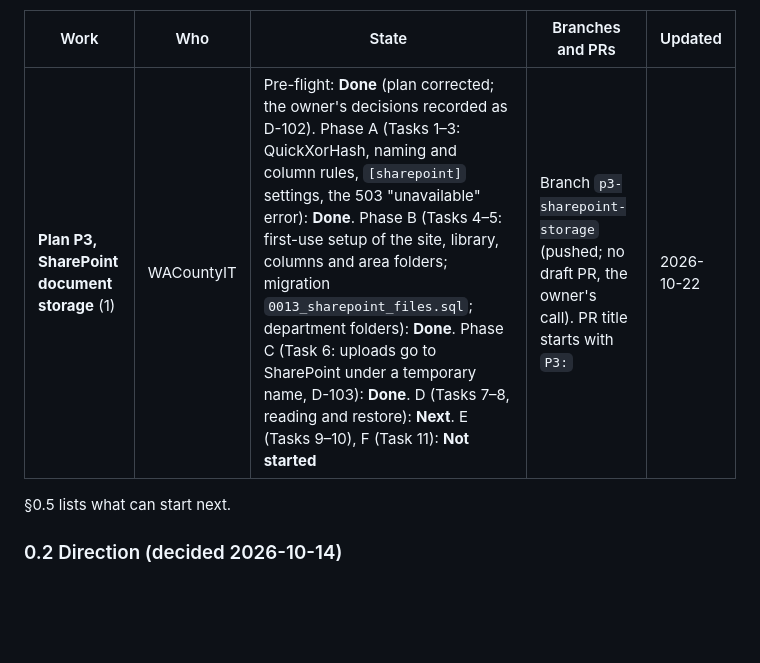
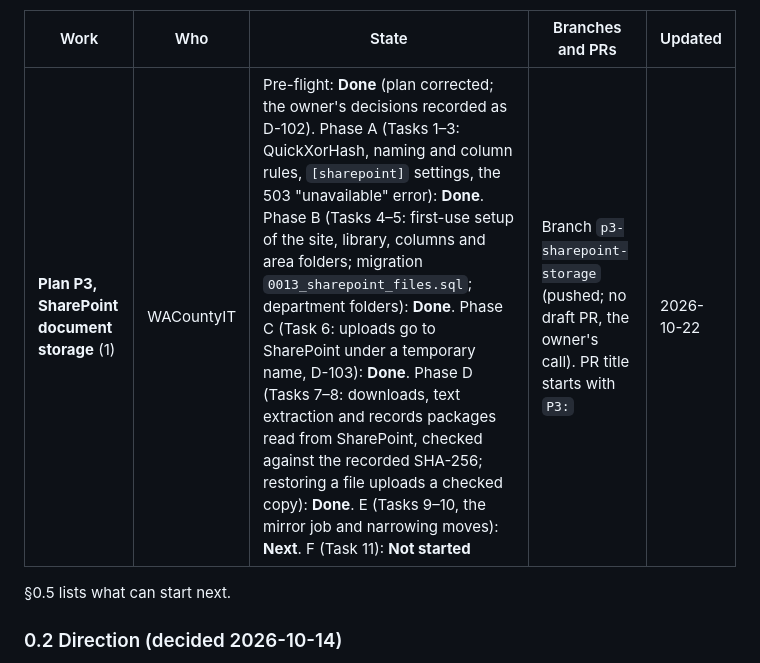
Before and after one commit to wacountyit/pdms, a Markdown page: docs/ROADMAP.md, the part around the change. Rendered like a GitHub page; blank space fills up the shorter version.

Commit message:
docs: status P3

```diff
--- a/docs/ROADMAP.md
+++ b/docs/ROADMAP.md
@@ -107,7 +107,7 @@ never inside a pull request:
 
 | Work | Who | State | Branches and PRs | Updated |
 |---|---|---|---|---|
-| **Plan P3, SharePoint document storage** (1) | WACountyIT | Pre-flight: **Done** (plan corrected; the owner's decisions recorded as D-102). Phase A (Tasks 1–3: QuickXorHash, naming and column rules, `[sharepoint]` settings, the 503 "unavailable" error): **Done**. Phase B (Tasks 4–5: first-use setup of the site, library, columns and area folders; migration `0013_sharepoint_files.sql`; department folders): **Done**. Phase C (Task 6: uploads go to SharePoint under a temporary name, D-103): **Done**. D (Tasks 7–8, reading and restore): **Next**. E (Tasks 9–10), F (Task 11): **Not started** | Branch `p3-sharepoint-storage` (pushed; no draft PR, the owner's call). PR title starts with `P3:` | 2026-10-22 |
+| **Plan P3, SharePoint document storage** (1) | WACountyIT | Pre-flight: **Done** (plan corrected; the owner's decisions recorded as D-102). Phase A (Tasks 1–3: QuickXorHash, naming and column rules, `[sharepoint]` settings, the 503 "unavailable" error): **Done**. Phase B (Tasks 4–5: first-use setup of the site, library, columns and area folders; migration `0013_sharepoint_files.sql`; department folders): **Done**. Phase C (Task 6: uploads go to SharePoint under a temporary name, D-103): **Done**. Phase D (Tasks 7–8: downloads, text extraction and records packages read from SharePoint, checked against the recorded SHA-256; restoring a file uploads a checked copy): **Done**. E (Tasks 9–10, the mirror job and narrowing moves): **Next**. F (Task 11): **Not started** | Branch `p3-sharepoint-storage` (pushed; no draft PR, the owner's call). PR title starts with `P3:` | 2026-10-22 |
 
 §0.5 lists what can start next.
 
```
